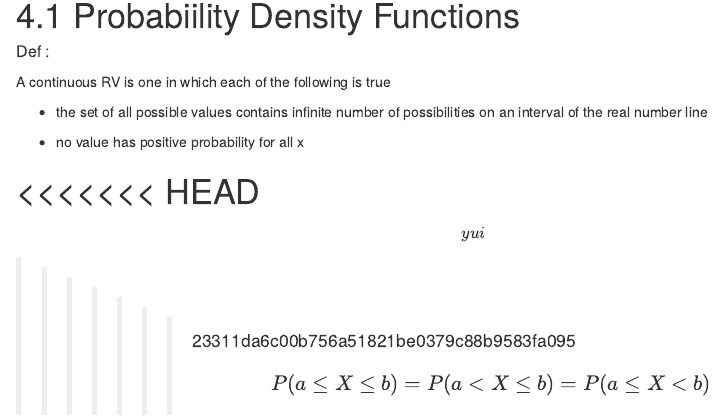
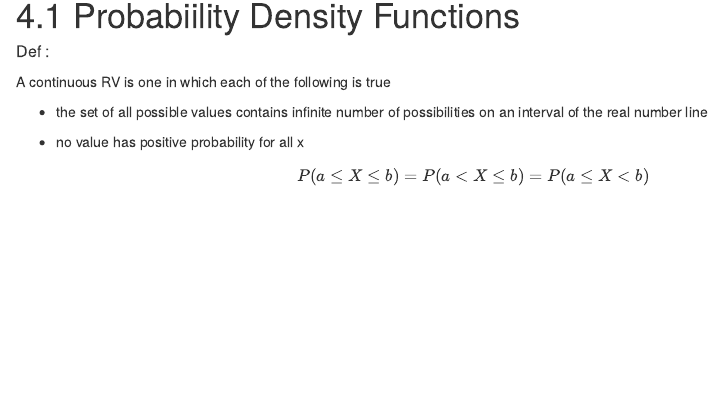
Before and after one commit to Ros3yL/Stat-Notes, an R Markdown document (Ch4.Rmd): the page in a window 1100 px wide, from 120 px down. Rendered offline with R 4.5, knitr and Pandoc, with nearby package versions; drawn as R Markdown's standard HTML page in place of the format the file asks for; some code elsewhere in the file could not run offline.

Commit message:
FIX : display math in ch4

```diff
--- a/Ch4.Rmd
+++ b/Ch4.Rmd
@@ -25,13 +25,6 @@ A continuous RV is one in which each of the following is true
 
   * no value has positive probability for all x
 
-<<<<<<< HEAD
-=======
-\[
-yui
-\]
-
->>>>>>> 23311da6c00b756a51821be0379c88b9583fa095
 \begin{equation*}
     P(a \le X \le b) = P(a < X \le b) = P(a \le X < b)
 \end{equation*}
```
